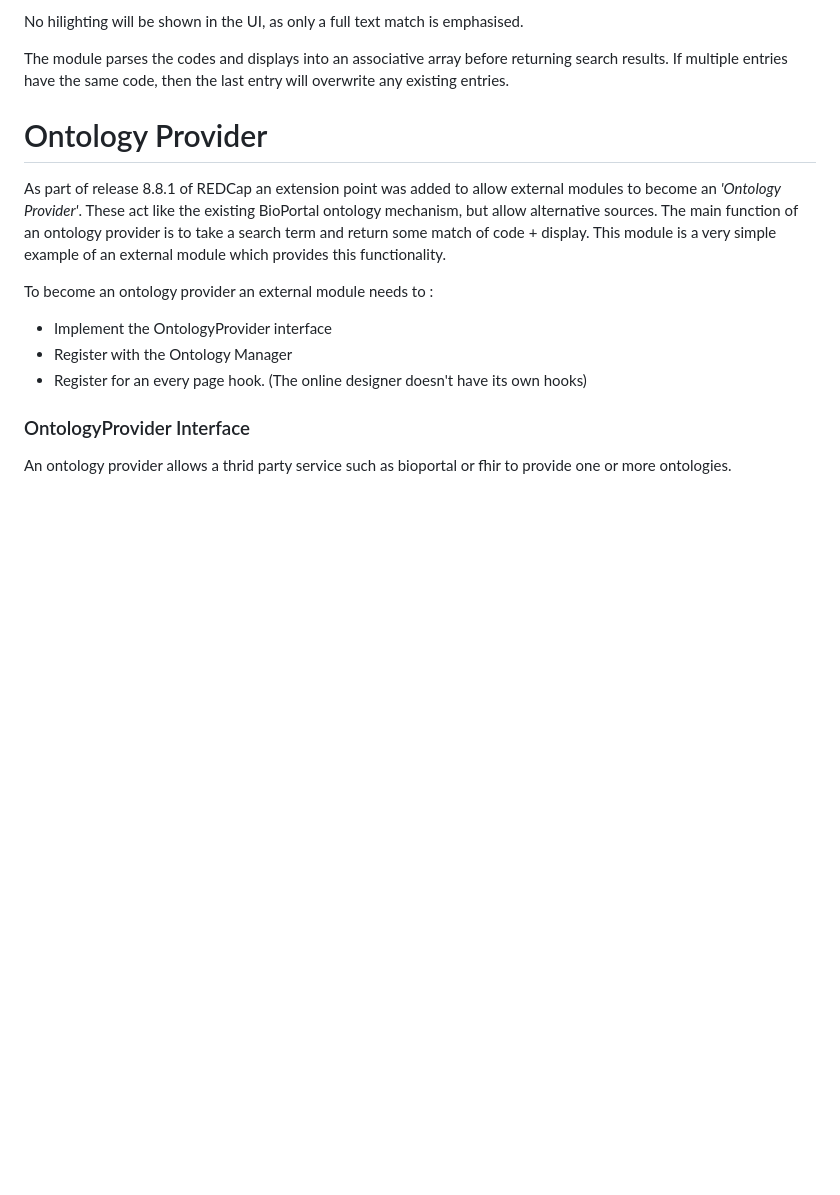
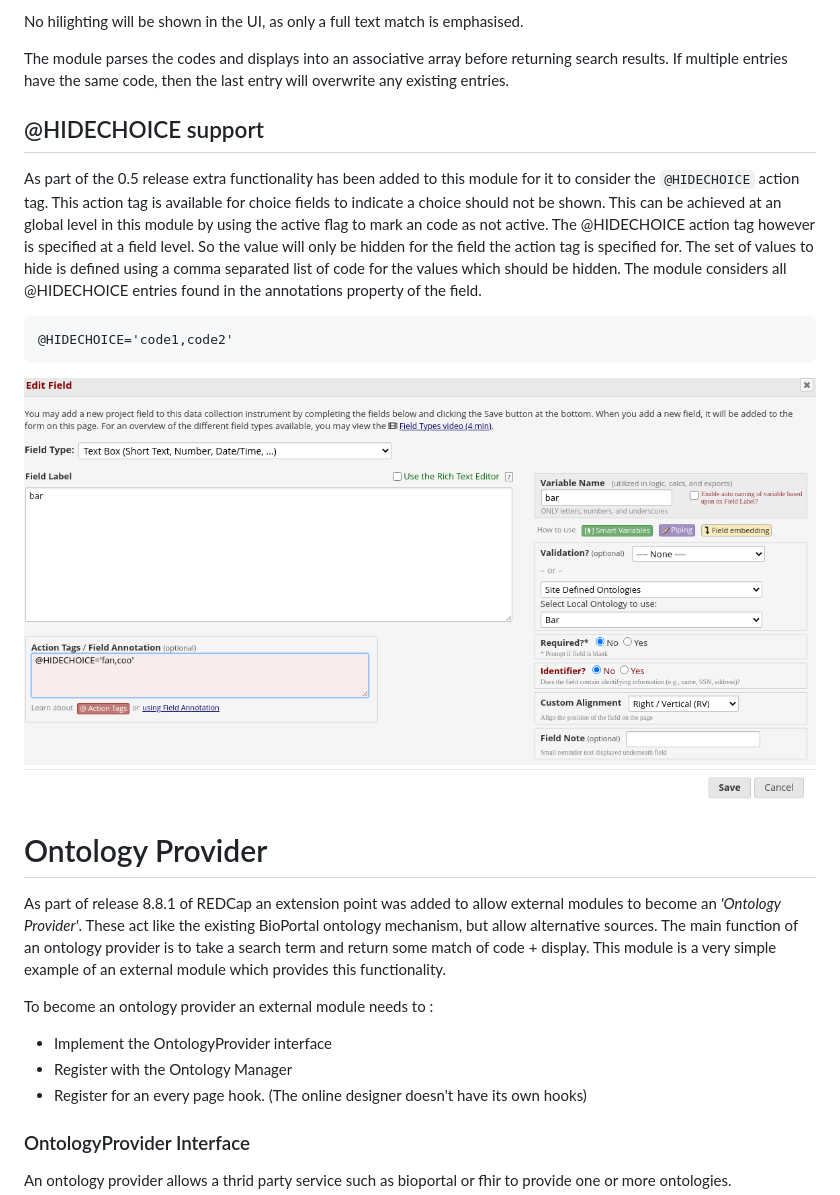
Before and after one commit to aehrc/redcap_simple_ontology_provider, a Markdown page: README.md, the part around the change. Rendered like a GitHub page; pictures changed too: SimpleOntologyHideChoice.png (added); blank space fills up the shorter version.

Commit message:
Add support for @HIDECHOICE

````diff
--- a/README.md
+++ b/README.md
@@ -152,7 +152,18 @@ No hilighting will be shown in the UI, as only a full text match is emphasised.
 The module parses the codes and displays into an associative array before returning search results.
 If multiple entries have the same code, then the last entry will overwrite any existing entries.
 
-
+## @HIDECHOICE support
+As part of the 0.5 release extra functionality has been added to this module for it to consider the `@HIDECHOICE`
+action tag. This action tag is available for choice fields to indicate a choice should not be shown. This
+can be achieved at an global level in this module by using the active flag to mark an code as not active. The
+@HIDECHOICE action tag however is specified at a field level. So the value will only be hidden for the field the
+action tag is specified for. The set of values to hide is defined using a comma separated list of code for the
+values which should be hidden. The module considers all @HIDECHOICE entries found in the annotations property of the
+field.
+```text
+@HIDECHOICE='code1,code2'
+```
+![Adding the @HIDECHOICE action tag](SimpleOntologyHideChoice.png)
 # Ontology Provider
 
 As part of release 8.8.1 of REDCap an extension point was added to allow external modules to become an
````
Also changed, not shown: 1 other file.
